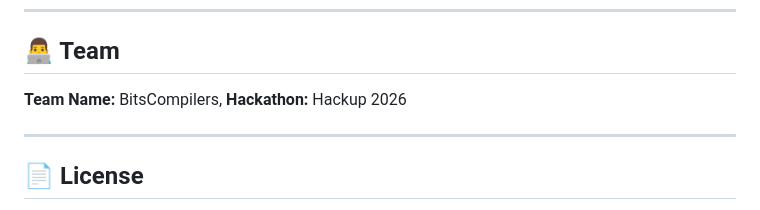
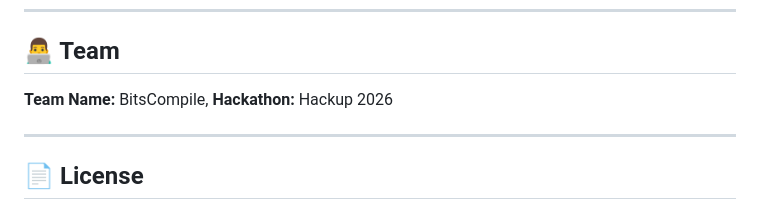
Before and after one commit to darshanjain18/Hackthecore-Hackathon, a Markdown page: README.md, the part around the change. GitHub-like rendering.

```diff
--- a/README.md
+++ b/README.md
@@ -214,7 +214,7 @@ python app.py
 
 ## 👨‍💻 Team
 
-**Team Name:** BitsCompilers,
+**Team Name:** BitsCompile,
 **Hackathon:** Hackup 2026
 
 ---
```
